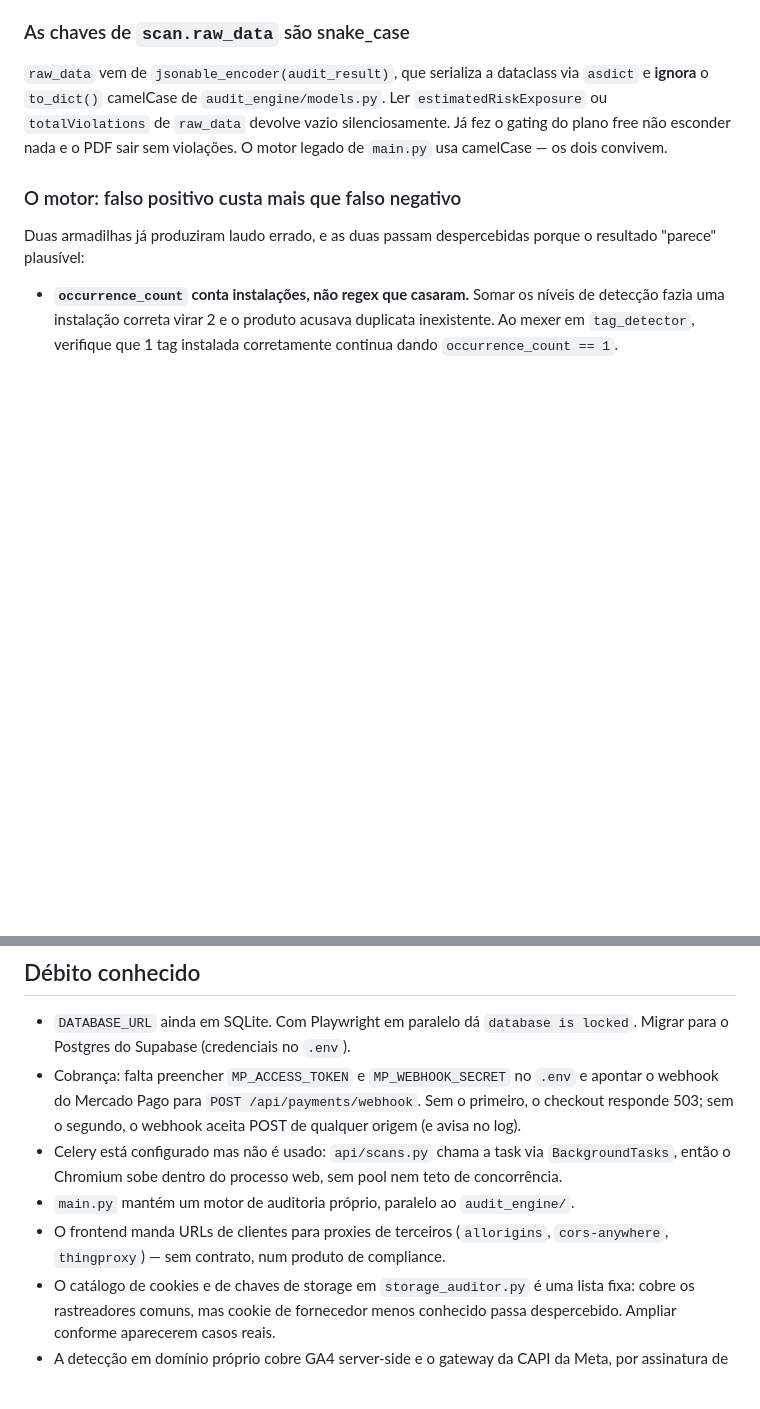
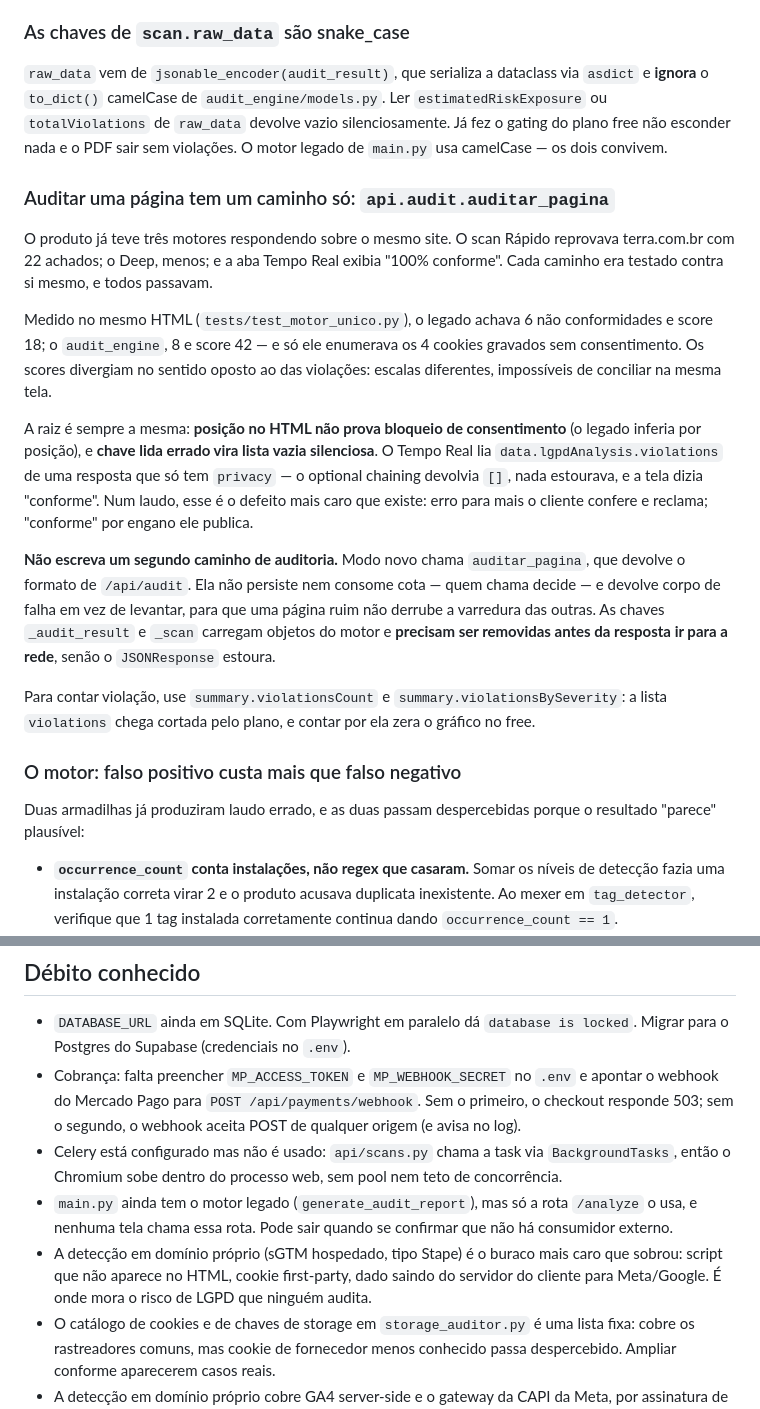
Before and after one commit to datatrustaudit/datatrustaudit, a Markdown page: CLAUDE.md, 2 parts joined by grey strips. GitHub-like rendering; blank space fills up the shorter version.

Commit message:
Registra a armadilha dos motores paralelos no CLAUDE.md
Erro nao-obvio diagnosticado e resolvido vira nota, com causa e medicao,
para que ninguem rediagnostique nem recrie um segundo caminho de
auditoria. Duas raizes ficam explicitas: posicao no HTML nao prova
bloqueio de consentimento, e chave lida errado com optional chaining vira
lista vazia silenciosa -- foi o que fez a tela dizer "100% conforme".

Debito atualizado: os proxies de terceiros saem da lista (removidos), o
motor legado do main.py fica so na rota /analyze, sem consumidor de tela.
Entra a deteccao de sGTM em dominio proprio como o buraco mais caro que
sobrou.

Co-Authored-By: Claude Opus 5 <noreply@anthropic.com>

```diff
--- a/CLAUDE.md
+++ b/CLAUDE.md
@@ -55,6 +55,35 @@ via `asdict` e **ignora** o `to_dict()` camelCase de `audit_engine/models.py`.
 Ler `estimatedRiskExposure` ou `totalViolations` de `raw_data` devolve vazio
 silenciosamente. Já fez o gating do plano free não esconder nada e o PDF sair
 sem violações. O motor legado de `main.py` usa camelCase — os dois convivem.
+
+### Auditar uma página tem um caminho só: `api.audit.auditar_pagina`
+
+O produto já teve três motores respondendo sobre o mesmo site. O scan Rápido
+reprovava terra.com.br com 22 achados; o Deep, menos; e a aba Tempo Real exibia
+"100% conforme". Cada caminho era testado contra si mesmo, e todos passavam.
+
+Medido no mesmo HTML (`tests/test_motor_unico.py`), o legado achava 6 não
+conformidades e score 18; o `audit_engine`, 8 e score 42 — e só ele enumerava
+os 4 cookies gravados sem consentimento. Os scores divergiam no sentido oposto
+ao das violações: escalas diferentes, impossíveis de conciliar na mesma tela.
+
+A raiz é sempre a mesma: **posição no HTML não prova bloqueio de consentimento**
+(o legado inferia por posição), e **chave lida errado vira lista vazia
+silenciosa**. O Tempo Real lia `data.lgpdAnalysis.violations` de uma resposta
+que só tem `privacy` — o optional chaining devolvia `[]`, nada estourava, e a
+tela dizia "conforme". Num laudo, esse é o defeito mais caro que existe: erro
+para mais o cliente confere e reclama; "conforme" por engano ele publica.
+
+**Não escreva um segundo caminho de auditoria.** Modo novo chama
+`auditar_pagina`, que devolve o formato de `/api/audit`. Ela não persiste nem
+consome cota — quem chama decide — e devolve corpo de falha em vez de levantar,
+para que uma página ruim não derrube a varredura das outras. As chaves
+`_audit_result` e `_scan` carregam objetos do motor e **precisam ser removidas
+antes da resposta ir para a rede**, senão o `JSONResponse` estoura.
+
+Para contar violação, use `summary.violationsCount` e
+`summary.violationsBySeverity`: a lista `violations` chega cortada pelo plano, e
+contar por ela zera o gráfico no free.
 
 ### O motor: falso positivo custa mais que falso negativo
 
@@ -234,9 +263,13 @@ com TLD real nos testes.
 - Celery está configurado mas não é usado: `api/scans.py` chama a task via
   `BackgroundTasks`, então o Chromium sobe dentro do processo web, sem pool nem
   teto de concorrência.
-- `main.py` mantém um motor de auditoria próprio, paralelo ao `audit_engine/`.
-- O frontend manda URLs de clientes para proxies de terceiros (`allorigins`,
-  `cors-anywhere`, `thingproxy`) — sem contrato, num produto de compliance.
+- `main.py` ainda tem o motor legado (`generate_audit_report`), mas só a rota
+  `/analyze` o usa, e nenhuma tela chama essa rota. Pode sair quando se
+  confirmar que não há consumidor externo.
+- A detecção em domínio próprio (sGTM hospedado, tipo Stape) é o buraco mais
+  caro que sobrou: script que não aparece no HTML, cookie first-party, dado
+  saindo do servidor do cliente para Meta/Google. É onde mora o risco de LGPD
+  que ninguém audita.
 - O catálogo de cookies e de chaves de storage em `storage_auditor.py` é uma
   lista fixa: cobre os rastreadores comuns, mas cookie de fornecedor menos
   conhecido passa despercebido. Ampliar conforme aparecerem casos reais.
```
